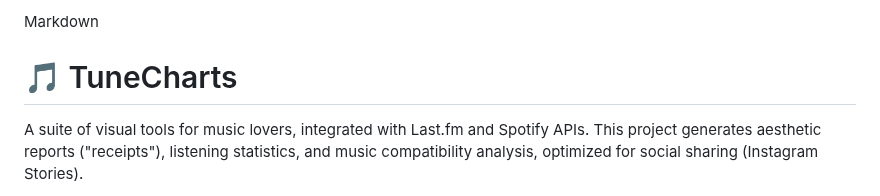
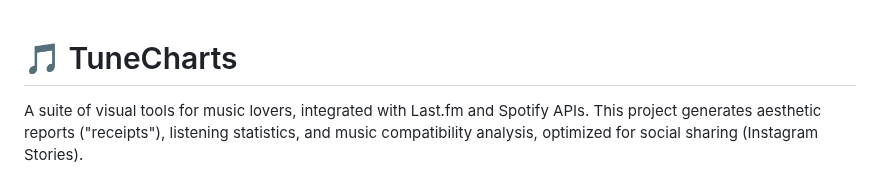
Before and after one commit to drey-we/tunecharts, a Markdown page: README.md, the part around the change. Drawn GitHub-style.

```diff
--- a/README.md
+++ b/README.md
@@ -1,5 +1,3 @@
-Markdown
-
 # 🎵 TuneCharts
 
 A suite of visual tools for music lovers, integrated with Last.fm and Spotify APIs. This project generates aesthetic reports ("receipts"), listening statistics, and music compatibility analysis, optimized for social sharing (Instagram Stories).
```
